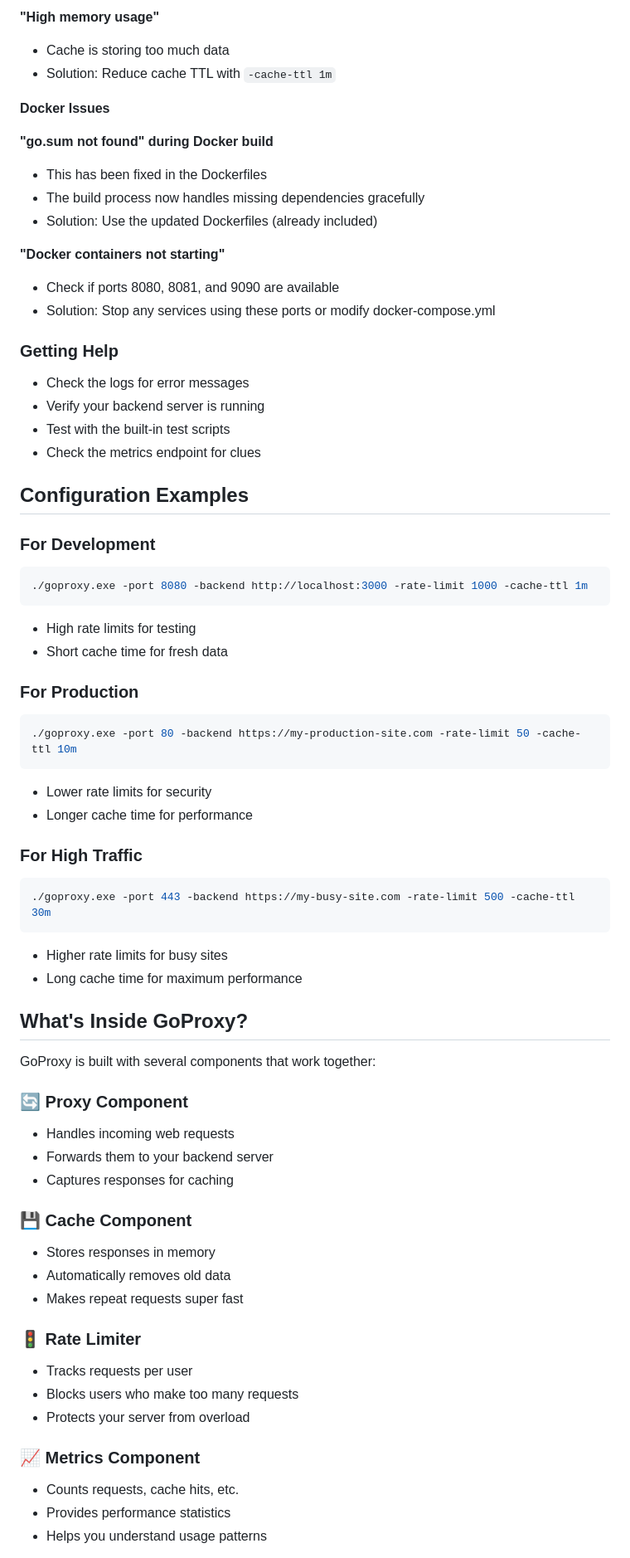
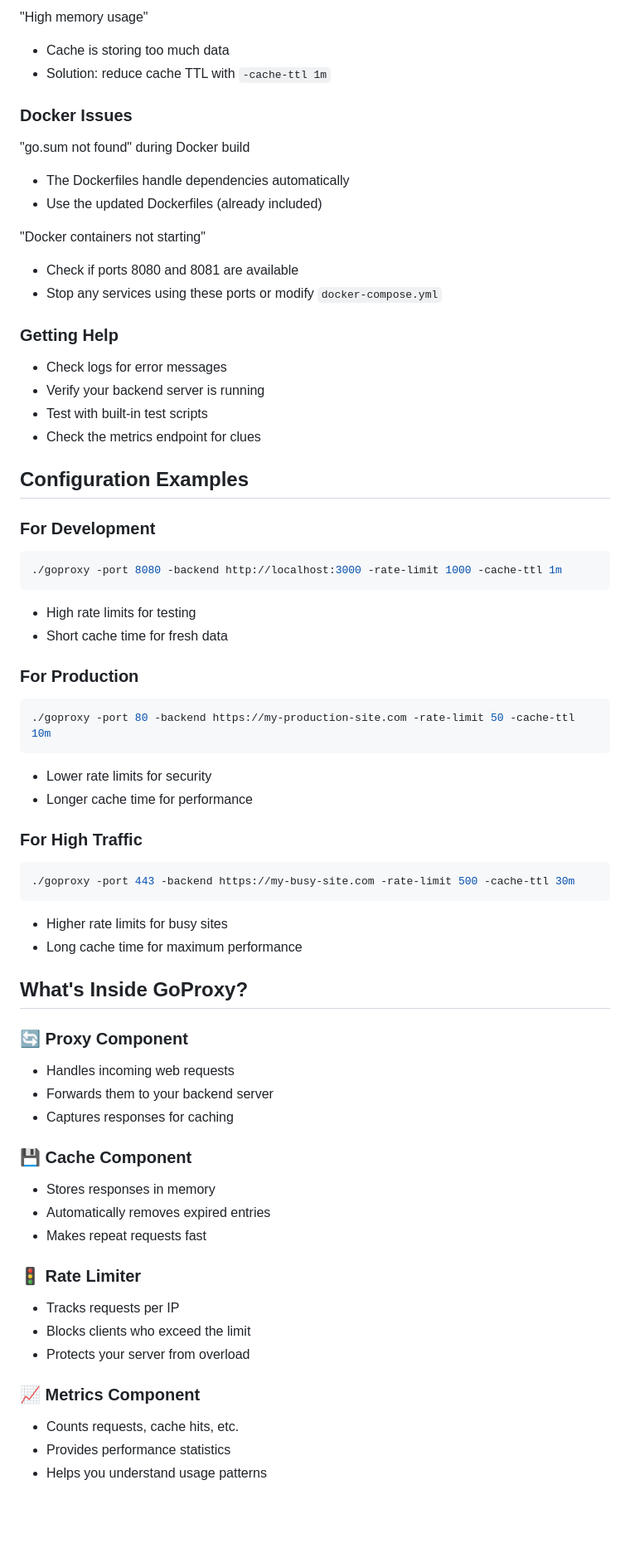
Before and after one commit to Tuhin-SnapD/GoProxy, a Markdown page: README.md, the part around one of its changes. Shown at 83% size. GitHub-like rendering; blank space fills up the shorter version.

````diff
--- a/README.md
+++ b/README.md
@@ -188,68 +199,65 @@ curl http://localhost:8080/metrics
 
-**"High memory usage"**
+"High memory usage"
 - Cache is storing too much data
-- Solution: Reduce cache TTL with `-cache-ttl 1m`
+- Solution: reduce cache TTL with `-cache-ttl 1m`
 
-**Docker Issues**
+### Docker Issues
 
-**"go.sum not found" during Docker build**
-- This has been fixed in the Dockerfiles
-- The build process now handles missing dependencies gracefully
-- Solution: Use the updated Dockerfiles (already included)
+"go.sum not found" during Docker build
+- The Dockerfiles handle dependencies automatically
+- Use the updated Dockerfiles (already included)
 
-**"Docker containers not starting"**
-- Check if ports 8080, 8081, and 9090 are available
-- Solution: Stop any services using these ports or modify docker-compose.yml
+"Docker containers not starting"
+- Check if ports 8080 and 8081 are available
+- Stop any services using these ports or modify `docker-compose.yml`
 
 ### Getting Help
-- Check the logs for error messages
+- Check logs for error messages
 - Verify your backend server is running
-- Test with the built-in test scripts
+- Test with built‑in test scripts
 - Check the metrics endpoint for clues
 
 ## Configuration Examples
 
 ### For Development
 ```bash
-./goproxy.exe -port 8080 -backend http://localhost:3000 -rate-limit 1000 -cache-ttl 1m
+./goproxy -port 8080 -backend http://localhost:3000 -rate-limit 1000 -cache-ttl 1m
 ```
 - High rate limits for testing
 - Short cache time for fresh data
 
 ### For Production
 ```bash
-./goproxy.exe -port 80 -backend https://my-production-site.com -rate-limit 50 -cache-ttl 10m
+./goproxy -port 80 -backend https://my-production-site.com -rate-limit 50 -cache-ttl 10m
 ```
 - Lower rate limits for security
 - Longer cache time for performance
 
 ### For High Traffic
 ```bash
-./goproxy.exe -port 443 -backend https://my-busy-site.com -rate-limit 500 -cache-ttl 30m
+./goproxy -port 443 -backend https://my-busy-site.com -rate-limit 500 -cache-ttl 30m
 ```
 - Higher rate limits for busy sites
 - Long cache time for maximum performance
 
 ## What's Inside GoProxy?
 
-GoProxy is built with several components that work together:
-
-### 🔄 **Proxy Component**
+### 🔄 Proxy Component
 - Handles incoming web requests
 - Forwards them to your backend server
 - Captures responses for caching
 
-### 💾 **Cache Component**
+### 💾 Cache Component
 - Stores responses in memory
-- Automatically removes old data
-- Makes repeat requests super fast
+- Automatically removes expired entries
+- Makes repeat requests fast
 
-### 🚦 **Rate Limiter**
-- Tracks requests per user
-- Blocks users who make too many requests
+### 🚦 Rate Limiter
+- Tracks requests per IP
+- Blocks clients who exceed the limit
 - Protects your server from overload
 
-### 📈 **Metrics Component**
+### 📈 Metrics Component
 - Counts requests, cache hits, etc.
 - Provides performance statistics
 - Helps you understand usage patterns
````
Also changed, not shown: other parts of README.md (+103 -103 lines), landing.png (added), 14 other files.
